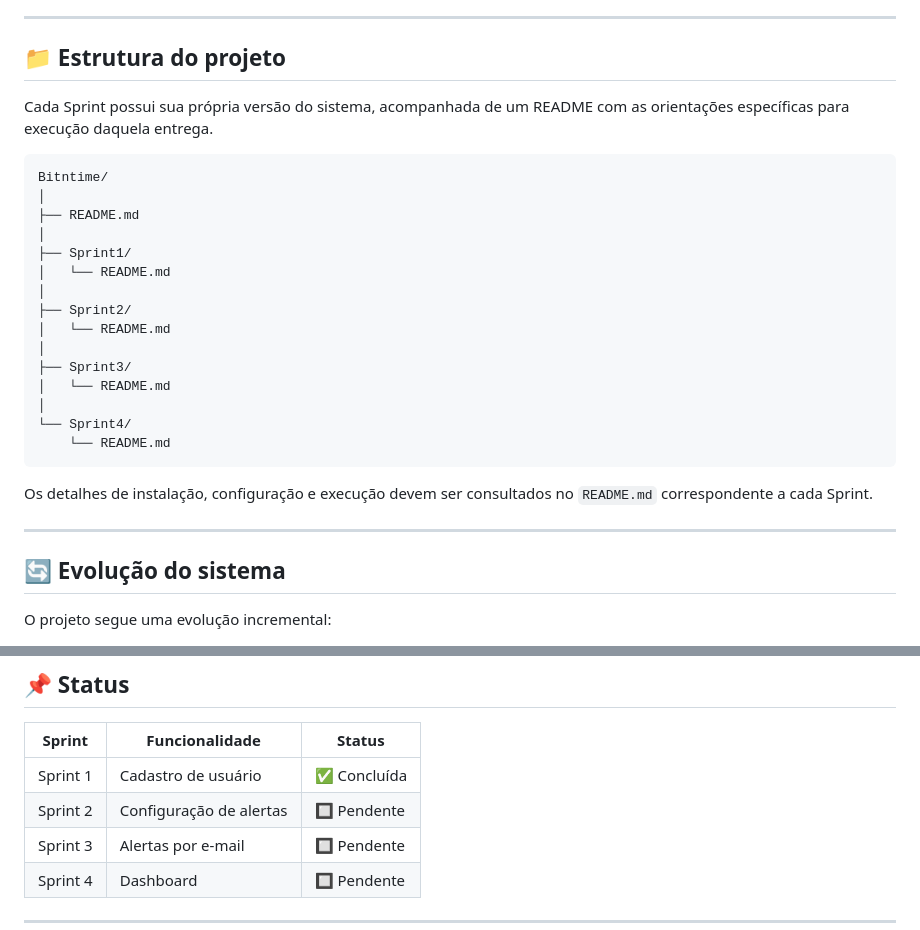
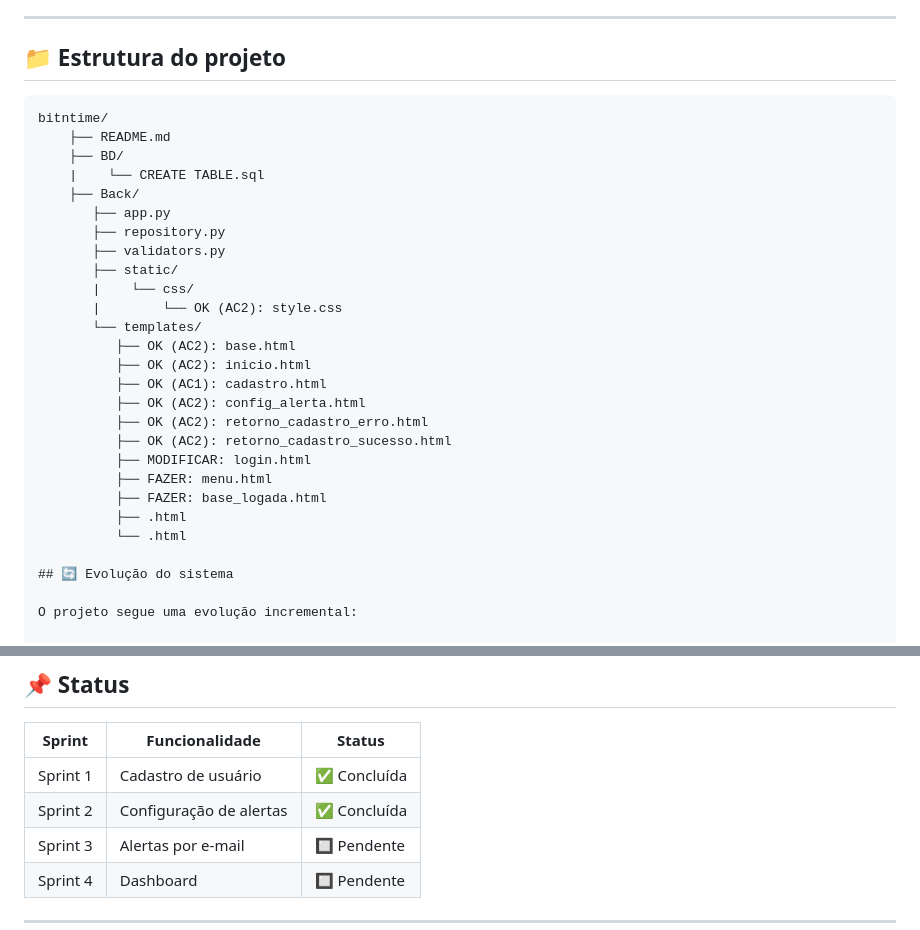
Before and after one commit to CaioGimenes94/Faculdade-IMPACTA-Software_Product, a Markdown page: README.md, 2 parts joined by grey strips. Drawn GitHub-style.

````diff
--- a/README.md
+++ b/README.md
@@ -64,29 +64,30 @@ Implementação da visualização dos dados registrados:
 
 ## 📁 Estrutura do projeto
 
-Cada Sprint possui sua própria versão do sistema, acompanhada de um README com as orientações específicas para execução daquela entrega.
-
 ```text
-Bitntime/
-│
-├── README.md
-│
-├── Sprint1/
-│   └── README.md
-│
-├── Sprint2/
-│   └── README.md
-│
-├── Sprint3/
-│   └── README.md
-│
-└── Sprint4/
-    └── README.md
-```
-
-Os detalhes de instalação, configuração e execução devem ser consultados no `README.md` correspondente a cada Sprint.
-
----
+bitntime/
+    ├── README.md
+    ├── BD/
+    |    └── CREATE TABLE.sql
+    ├── Back/
+       ├── app.py
+       ├── repository.py
+       ├── validators.py
+       ├── static/
+       |    └── css/
+       |        └── OK (AC2): style.css
+       └── templates/
+          ├── OK (AC2): base.html
+          ├── OK (AC2): inicio.html
+          ├── OK (AC1): cadastro.html
+          ├── OK (AC2): config_alerta.html
+          ├── OK (AC2): retorno_cadastro_erro.html
+          ├── OK (AC2): retorno_cadastro_sucesso.html
+          ├── MODIFICAR: login.html
+          ├── FAZER: menu.html
+          ├── FAZER: base_logada.html
+          ├── .html
+          └── .html
 
 ## 🔄 Evolução do sistema
 
@@ -115,7 +116,7 @@ Cada entrega utiliza como base o que foi desenvolvido nas etapas anteriores, per
 | Sprint   | Funcionalidade          | Status      |
 | -------- | ----------------------- | ----------- |
 | Sprint 1 | Cadastro de usuário     | ✅ Concluída |
-| Sprint 2 | Configuração de alertas | 🔲 Pendente |
+| Sprint 2 | Configuração de alertas | ✅ Concluída |
 | Sprint 3 | Alertas por e-mail      | 🔲 Pendente |
 | Sprint 4 | Dashboard               | 🔲 Pendente |
 
````
